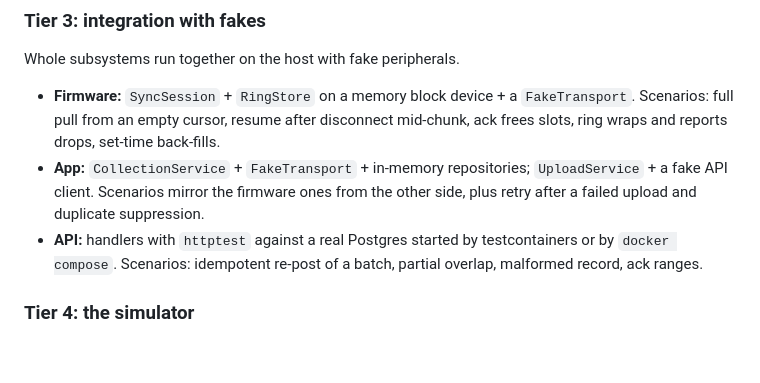
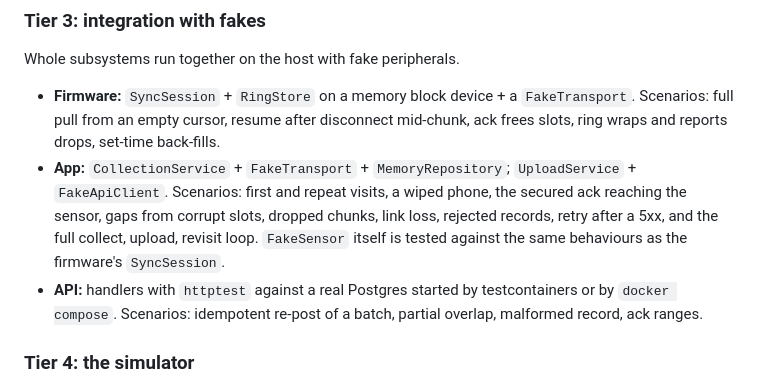
Before and after one commit to brdsmth/telemetry, a Markdown page: docs/TESTING.md, the part around the change. GitHub-like rendering; blank space fills up the shorter version.

```diff
--- a/docs/TESTING.md
+++ b/docs/TESTING.md
@@ -62,9 +62,12 @@ Whole subsystems run together on the host with fake peripherals.
   `FakeTransport`. Scenarios: full pull from an empty cursor, resume after
   disconnect mid-chunk, ack frees slots, ring wraps and reports drops, set-time
   back-fills.
-- **App:** `CollectionService` + `FakeTransport` + in-memory repositories;
-  `UploadService` + a fake API client. Scenarios mirror the firmware ones from
-  the other side, plus retry after a failed upload and duplicate suppression.
+- **App:** `CollectionService` + `FakeTransport` + `MemoryRepository`;
+  `UploadService` + `FakeApiClient`. Scenarios: first and repeat visits, a wiped
+  phone, the secured ack reaching the sensor, gaps from corrupt slots, dropped
+  chunks, link loss, rejected records, retry after a 5xx, and the full
+  collect, upload, revisit loop. `FakeSensor` itself is tested against the
+  same behaviours as the firmware's `SyncSession`.
 - **API:** handlers with `httptest` against a real Postgres started by
   testcontainers or by `docker compose`. Scenarios: idempotent re-post of a
   batch, partial overlap, malformed record, ack ranges.
```
Also changed, not shown: docs/ARCHITECTURE.md (+13 -8 lines).
